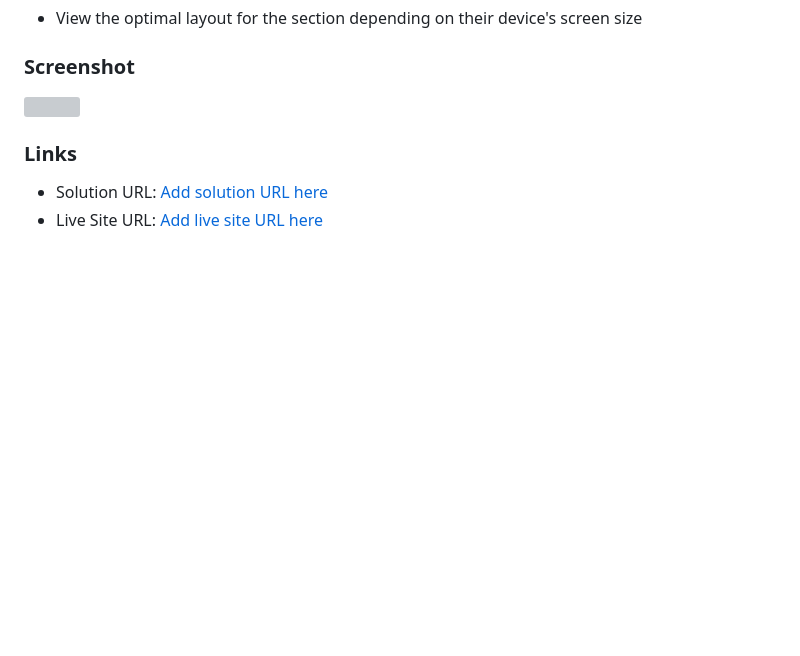
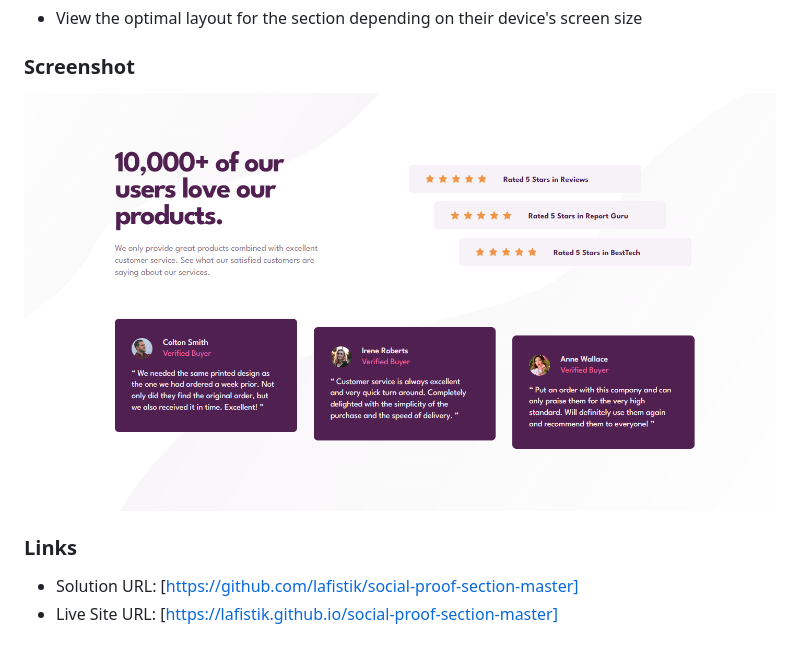
Before and after one commit to lafistik/social-proof-section-master, a Markdown page: README.md, the part around the change. Drawn GitHub-style; pictures changed too: social-proof-section-screenshot.png (added); blank space fills up the shorter version; grey boxes are pictures that could not be loaded.

Commit message:
Add structure, styles and update readme

```diff
--- a/README.md
+++ b/README.md
@@ -19,9 +19,9 @@ Users should be able to:
 
 ### Screenshot
 
-![](./screenshot.jpg)
+![](./social-proof-section-screenshot.png)
 
 ### Links
 
-- Solution URL: [Add solution URL here](https://your-solution-url.com)
-- Live Site URL: [Add live site URL here](https://your-live-site-url.com)
+- Solution URL: [https://github.com/lafistik/social-proof-section-master]
+- Live Site URL: [https://lafistik.github.io/social-proof-section-master]
```
